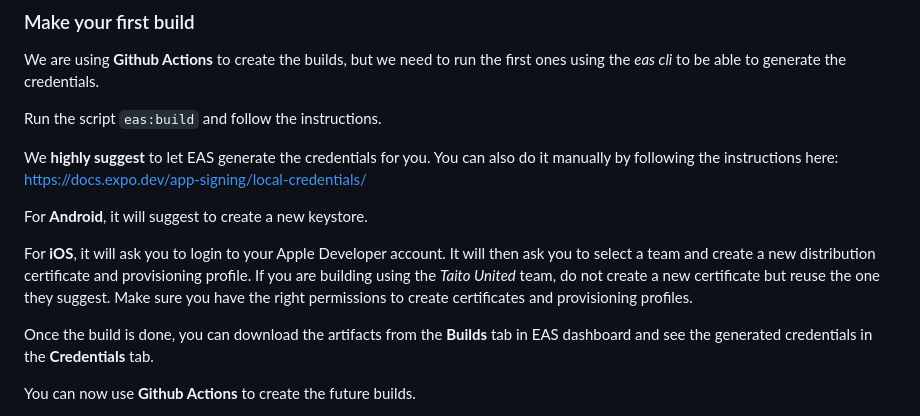
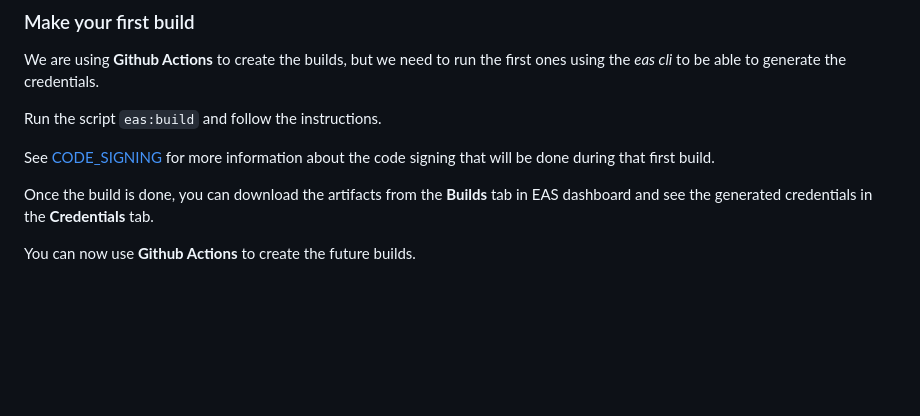
Before and after one commit to TaitoUnited/react-native-template, a Markdown page: docs/CICD.md, the part around the change. Drawn GitHub-style; blank space fills up the shorter version.

Commit message:
docs: link to code signing md from cicd

```diff
--- a/docs/CICD.md
+++ b/docs/CICD.md
@@ -35,11 +35,7 @@ We are using **Github Actions** to create the builds, but we need to run the fir
 
 Run the script `eas:build` and follow the instructions.
 
-We **highly suggest** to let EAS generate the credentials for you. You can also do it manually by following the instructions here: https://docs.expo.dev/app-signing/local-credentials/
-
-For **Android**, it will suggest to create a new keystore.
-
-For **iOS**, it will ask you to login to your Apple Developer account. It will then ask you to select a team and create a new distribution certificate and provisioning profile. If you are building using the _Taito United_ team, do not create a new certificate but reuse the one they suggest. Make sure you have the right permissions to create certificates and provisioning profiles.
+See [CODE_SIGNING](./CODE_SIGNING.md) for more information about the code signing that will be done during that first build.
 
 Once the build is done, you can download the artifacts from the **Builds** tab in EAS dashboard and see the generated credentials in the **Credentials** tab.
 
```
